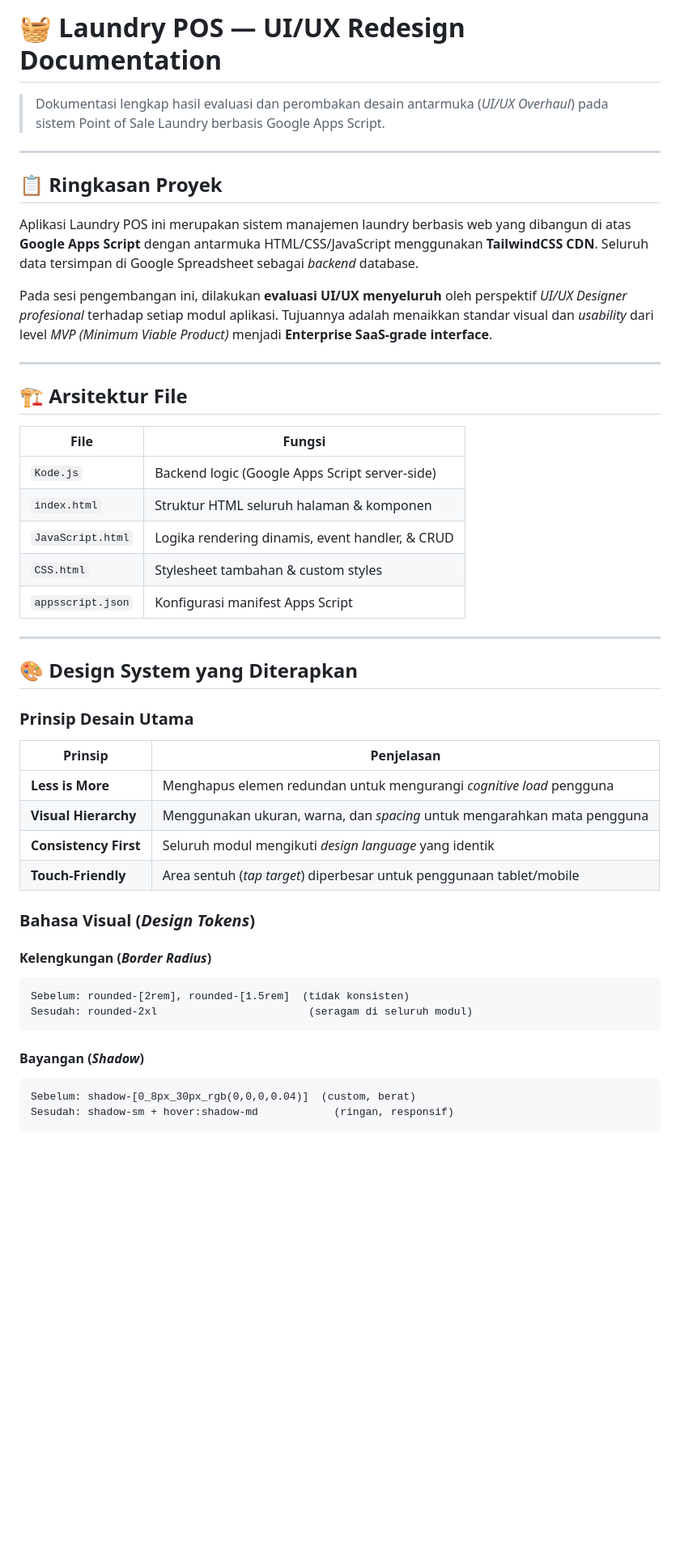
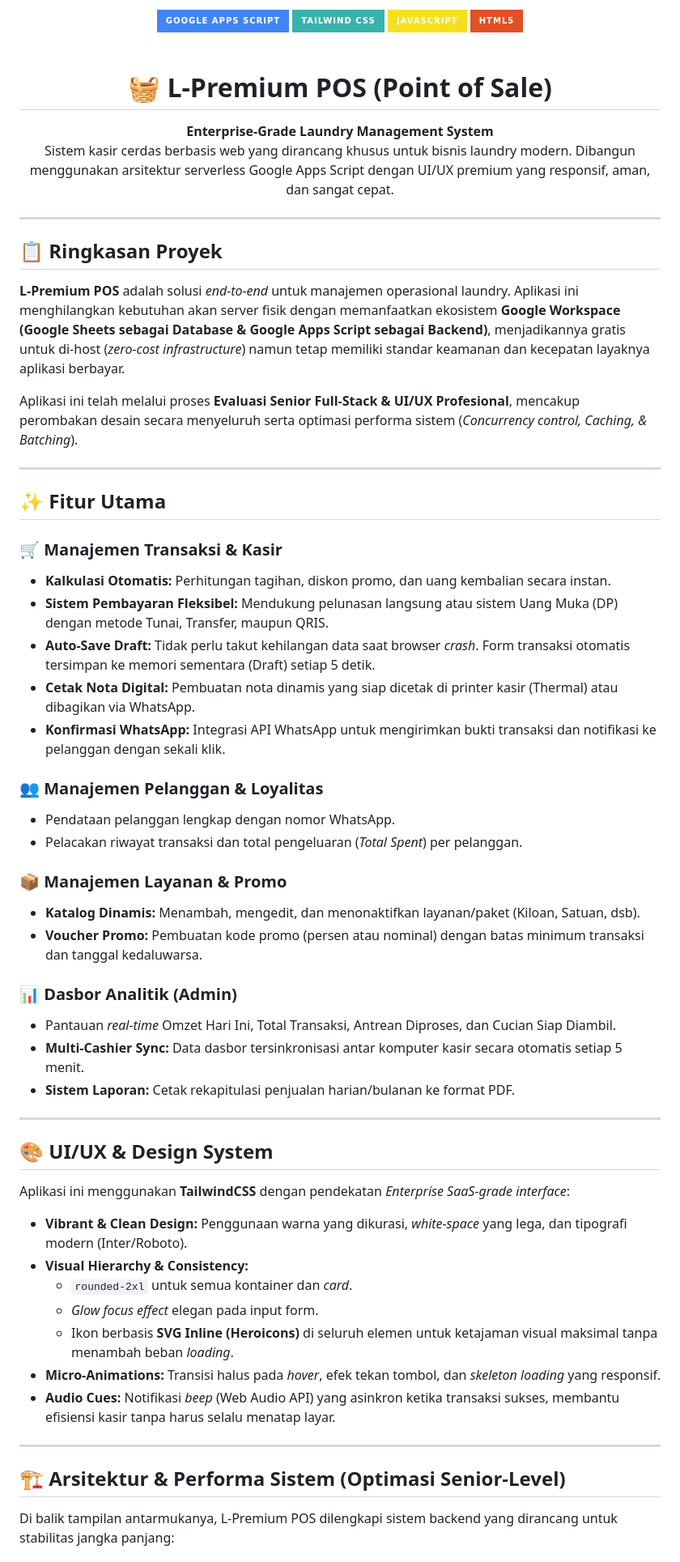
Before and after one commit to nndda-rzn/app-script-mpti, a Markdown page: README.md, the part around one of its changes. Shown at 81% size. Rendered like a GitHub page; badges without logos; blank space fills up the shorter version.

Commit message:
docs: update README with full enterprise features and optimizations

````diff
--- a/README.md
+++ b/README.md
@@ -1,51 +1,68 @@
-# 🧺 Laundry POS — UI/UX Redesign Documentation
+<div align="center">
+  <img src="https://img.shields.io/badge/Google_Apps_Script-4285F4?style=for-the-badge&logo=google&logoColor=white" alt="Google Apps Script" />
+  <img src="https://img.shields.io/badge/Tailwind_CSS-38B2AC?style=for-the-badge&logo=tailwind-css&logoColor=white" alt="Tailwind CSS" />
+  <img src="https://img.shields.io/badge/JavaScript-F7DF1E?style=for-the-badge&logo=javascript&logoColor=black" alt="JavaScript" />
+  <img src="https://img.shields.io/badge/HTML5-E34F26?style=for-the-badge&logo=html5&logoColor=white" alt="HTML5" />
+</div>
 
-> Dokumentasi lengkap hasil evaluasi dan perombakan desain antarmuka (*UI/UX Overhaul*) pada sistem Point of Sale Laundry berbasis Google Apps Script.
+<br />
+
+<h1 align="center">🧺 L-Premium POS (Point of Sale)</h1>
+
+<p align="center">
+  <strong>Enterprise-Grade Laundry Management System</strong><br>
+  Sistem kasir cerdas berbasis web yang dirancang khusus untuk bisnis laundry modern. Dibangun menggunakan arsitektur serverless Google Apps Script dengan UI/UX premium yang responsif, aman, dan sangat cepat.
+</p>
 
 ---
 
 ## 📋 Ringkasan Proyek
 
-Aplikasi Laundry POS ini merupakan sistem manajemen laundry berbasis web yang dibangun di atas **Google Apps Script** dengan antarmuka HTML/CSS/JavaScript menggunakan **TailwindCSS CDN**. Seluruh data tersimpan di Google Spreadsheet sebagai *backend* database.
+**L-Premium POS** adalah solusi *end-to-end* untuk manajemen operasional laundry. Aplikasi ini menghilangkan kebutuhan akan server fisik dengan memanfaatkan ekosistem **Google Workspace (Google Sheets sebagai Database & Google Apps Script sebagai Backend)**, menjadikannya gratis untuk di-host (*zero-cost infrastructure*) namun tetap memiliki standar keamanan dan kecepatan layaknya aplikasi berbayar.
 
-Pada sesi pengembangan ini, dilakukan **evaluasi UI/UX menyeluruh** oleh perspektif *UI/UX Designer profesional* terhadap setiap modul aplikasi. Tujuannya adalah menaikkan standar visual dan *usability* dari level *MVP (Minimum Viable Product)* menjadi **Enterprise SaaS-grade interface**.
+Aplikasi ini telah melalui proses **Evaluasi Senior Full-Stack & UI/UX Profesional**, mencakup perombakan desain secara menyeluruh serta optimasi performa sistem (*Concurrency control, Caching, & Batching*).
 
 ---
 
-## 🏗️ Arsitektur File
+## ✨ Fitur Utama
 
-| File | Fungsi |
-|------|--------|
-| `Kode.js` | Backend logic (Google Apps Script server-side) |
-| `index.html` | Struktur HTML seluruh halaman & komponen |
-| `JavaScript.html` | Logika rendering dinamis, event handler, & CRUD |
-| `CSS.html` | Stylesheet tambahan & custom styles |
-| `appsscript.json` | Konfigurasi manifest Apps Script |
+### 🛒 Manajemen Transaksi & Kasir
+* **Kalkulasi Otomatis:** Perhitungan tagihan, diskon promo, dan uang kembalian secara instan.
+* **Sistem Pembayaran Fleksibel:** Mendukung pelunasan langsung atau sistem Uang Muka (DP) dengan metode Tunai, Transfer, maupun QRIS.
+* **Auto-Save Draft:** Tidak perlu takut kehilangan data saat browser *crash*. Form transaksi otomatis tersimpan ke memori sementara (Draft) setiap 5 detik.
+* **Cetak Nota Digital:** Pembuatan nota dinamis yang siap dicetak di printer kasir (Thermal) atau dibagikan via WhatsApp.
+* **Konfirmasi WhatsApp:** Integrasi API WhatsApp untuk mengirimkan bukti transaksi dan notifikasi ke pelanggan dengan sekali klik.
+
+### 👥 Manajemen Pelanggan & Loyalitas
+* Pendataan pelanggan lengkap dengan nomor WhatsApp.
+* Pelacakan riwayat transaksi dan total pengeluaran (*Total Spent*) per pelanggan.
+
+### 📦 Manajemen Layanan & Promo
+* **Katalog Dinamis:** Menambah, mengedit, dan menonaktifkan layanan/paket (Kiloan, Satuan, dsb).
+* **Voucher Promo:** Pembuatan kode promo (persen atau nominal) dengan batas minimum transaksi dan tanggal kedaluwarsa.
+
+### 📊 Dasbor Analitik (Admin)
+* Pantauan *real-time* Omzet Hari Ini, Total Transaksi, Antrean Diproses, dan Cucian Siap Diambil.
+* **Multi-Cashier Sync:** Data dasbor tersinkronisasi antar komputer kasir secara otomatis setiap 5 menit.
+* **Sistem Laporan:** Cetak rekapitulasi penjualan harian/bulanan ke format PDF.
 
 ---
 
-## 🎨 Design System yang Diterapkan
+## 🎨 UI/UX & Design System
 
-### Prinsip Desain Utama
+Aplikasi ini menggunakan **TailwindCSS** dengan pendekatan *Enterprise SaaS-grade interface*:
 
-| Prinsip | Penjelasan |
-|---------|------------|
-| **Less is More** | Menghapus elemen redundan untuk mengurangi *cognitive load* pengguna |
-| **Visual Hierarchy** | Menggunakan ukuran, warna, dan *spacing* untuk mengarahkan mata pengguna |
-| **Consistency First** | Seluruh modul mengikuti *design language* yang identik |
-| **Touch-Friendly** | Area sentuh (*tap target*) diperbesar untuk penggunaan tablet/mobile |
+* **Vibrant & Clean Design:** Penggunaan warna yang dikurasi, *white-space* yang lega, dan tipografi modern (Inter/Roboto).
+* **Visual Hierarchy & Consistency:**
+  - `rounded-2xl` untuk semua kontainer dan *card*.
+  - *Glow focus effect* elegan pada input form.
+  - Ikon berbasis **SVG Inline (Heroicons)** di seluruh elemen untuk ketajaman visual maksimal tanpa menambah beban *loading*.
+* **Micro-Animations:** Transisi halus pada *hover*, efek tekan tombol, dan *skeleton loading* yang responsif.
+* **Audio Cues:** Notifikasi *beep* (Web Audio API) yang asinkron ketika transaksi sukses, membantu efisiensi kasir tanpa harus selalu menatap layar.
 
-### Bahasa Visual (*Design Tokens*)
+---
 
-#### Kelengkungan (*Border Radius*)
-```
-Sebelum: rounded-[2rem], rounded-[1.5rem]  (tidak konsisten)
-Sesudah: rounded-2xl                        (seragam di seluruh modul)
-```
+## 🏗️ Arsitektur & Performa Sistem (Optimasi Senior-Level)
 
-#### Bayangan (*Shadow*)
-```
-Sebelum: shadow-[0_8px_30px_rgb(0,0,0,0.04)]  (custom, berat)
-Sesudah: shadow-sm + hover:shadow-md            (ringan, responsif)
-```
+Di balik tampilan antarmukanya, L-Premium POS dilengkapi sistem backend yang dirancang untuk stabilitas jangka panjang:
 
````
Also changed, not shown: other parts of README.md (+61 -241 lines).
